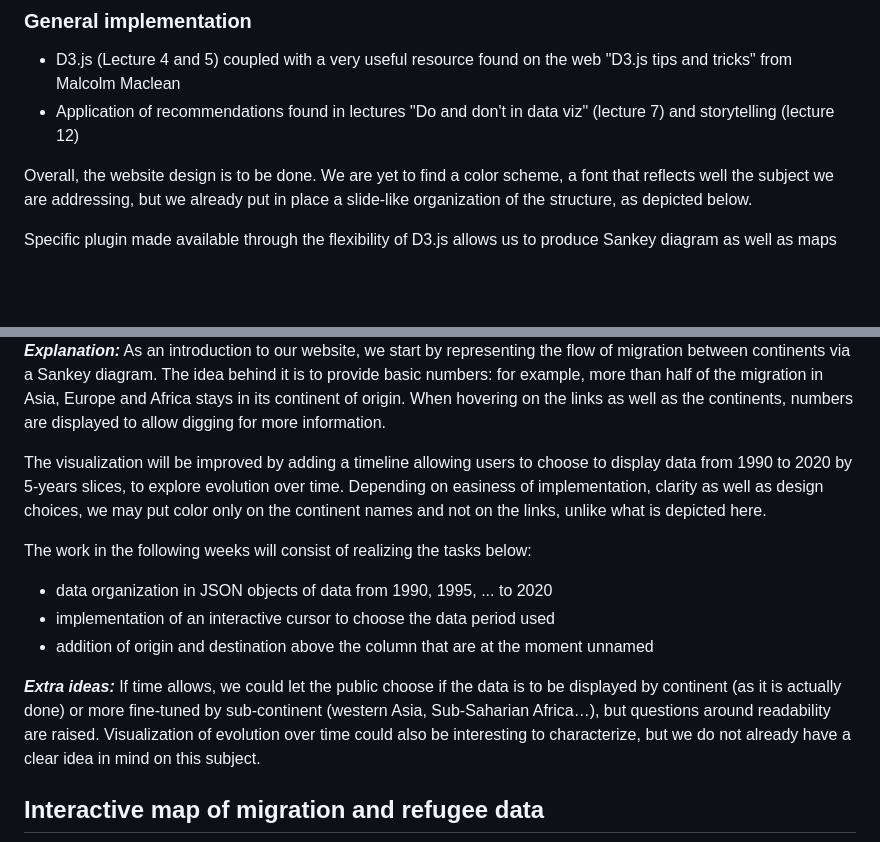
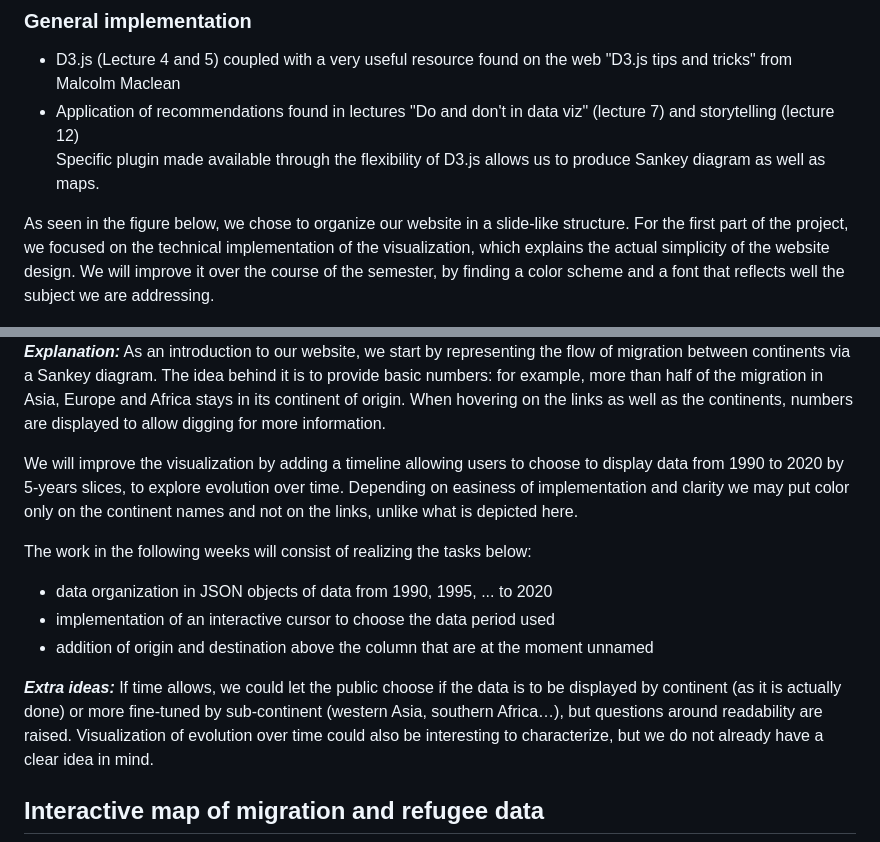
Before and after one commit to com-480-data-visualization/MigrationViz, a Markdown page: milestones/Milestone2.md, 2 parts joined by grey strips. Rendered like a GitHub page; blank space fills up the shorter version.

Commit message:
Update Milestone2.md with Overleaf modifs

```diff
--- a/milestones/Milestone2.md
+++ b/milestones/Milestone2.md
@@ -14,11 +14,10 @@ With MigrationViz, we aim to build a site which invites people to explore human
 <ul>
 <li>D3.js (Lecture 4 and 5)  coupled with a very useful resource found on the web "D3.js tips and tricks" from Malcolm Maclean</li>
 <li> Application of recommendations found in lectures "Do and don't in data viz" (lecture 7) and storytelling (lecture 12)</li>
+<lil> Specific plugin made available through the flexibility of D3.js allows us to produce Sankey diagram as well as maps. </lil>
 </ul>
 
-Overall, the website design is to be done. We are yet to find a color scheme, a font that reflects well the subject we are addressing, but we already put in place a slide-like organization of the structure, as depicted below.
-
-Specific plugin made available through the flexibility of D3.js allows us to produce Sankey diagram as well as maps
+As seen in the figure below, we chose to organize our website in a slide-like structure. For the first part of the project, we focused on the technical implementation of the visualization, which explains the actual simplicity of the website design. We will improve it over the course of the semester, by finding a color scheme and a font that reflects well the subject we are addressing.
 
 <img src="../images/sketch_website.png" alt="alt text" />
 
@@ -27,7 +26,7 @@ Specific plugin made available through the flexibility of D3.js allows us to pro
 
 **_Explanation:_** As an introduction to our website, we start by representing the flow of migration between continents via a Sankey diagram. The idea behind it is to provide basic numbers: for example, more than half of the migration in Asia, Europe and Africa stays in its continent of origin. When hovering on the links as well as the continents, numbers are displayed to allow digging for more information.
 
-The visualization will be improved by adding a timeline allowing users to choose to display data from 1990 to 2020 by 5-years slices, to explore evolution over time. Depending on easiness of implementation, clarity as well as design choices, we may put color only on the continent names and not on the links, unlike what is depicted here.
+We will improve the visualization by adding a timeline allowing users to choose to display data from 1990 to 2020 by 5-years slices, to explore evolution over time. Depending on easiness of implementation and clarity we may put color only on the continent names and not on the links, unlike what is depicted here.
 
 The work in the following weeks will consist of realizing the tasks below:
 <ul>
@@ -36,7 +35,7 @@ The work in the following weeks will consist of realizing the tasks below:
   <li> addition of origin and destination above the column that are at the moment unnamed </li>
 </ul>
 
-**_Extra ideas:_** If time allows, we could let the public choose if the data is to be displayed by continent (as it is actually done) or more fine-tuned by sub-continent (western Asia, Sub-Saharian Africa…), but questions around readability are raised. Visualization of evolution over time could also be interesting to characterize, but we do not already have a clear idea in mind on this subject.
+**_Extra ideas:_** If time allows, we could let the public choose if the data is to be displayed by continent (as it is actually done) or more fine-tuned by sub-continent (western Asia, southern Africa…), but questions around readability are raised. Visualization of evolution over time could also be interesting to characterize, but we do not already have a clear idea in mind.
 
 ## Interactive map of migration and refugee data
 <img src="../images/sketch_migr1.png" alt="alt text" />
```
